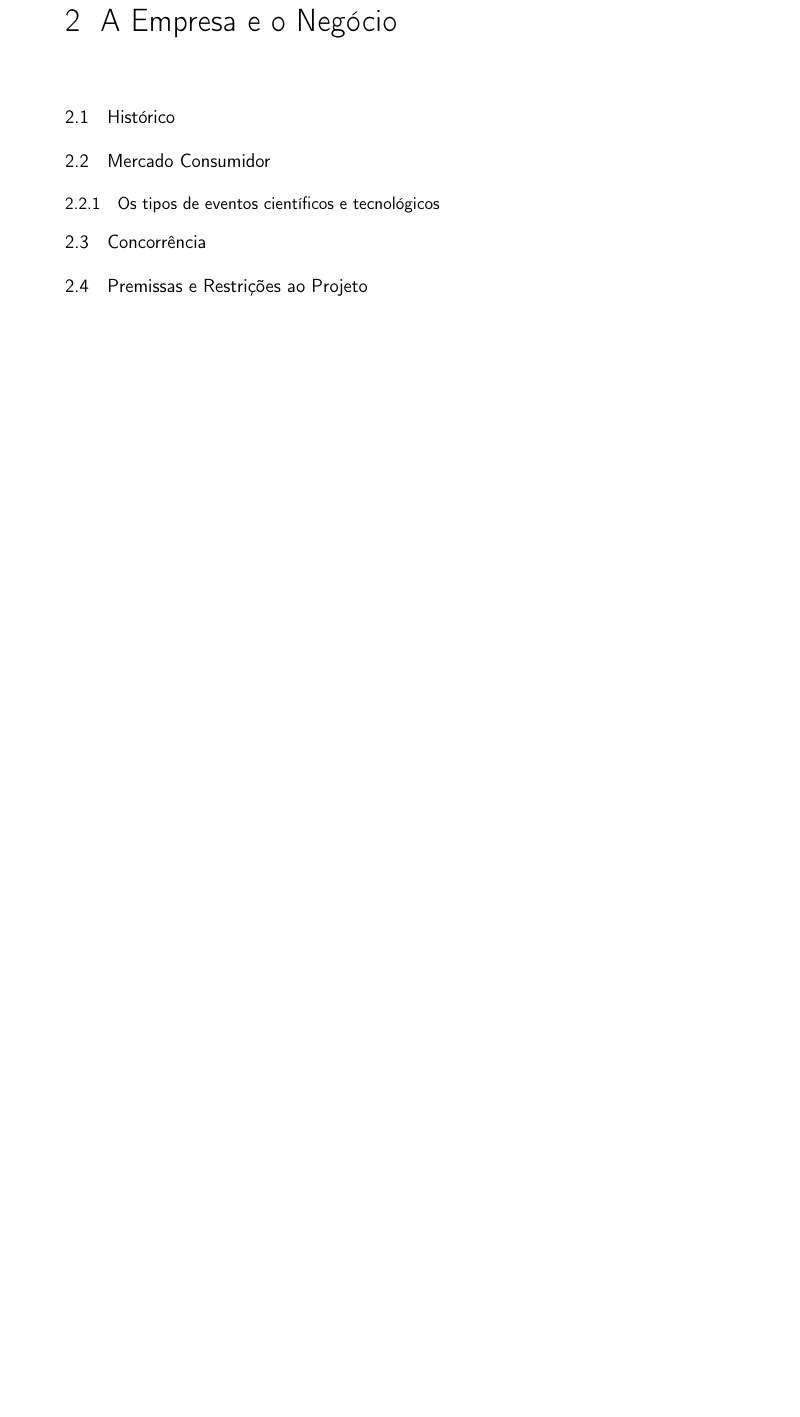
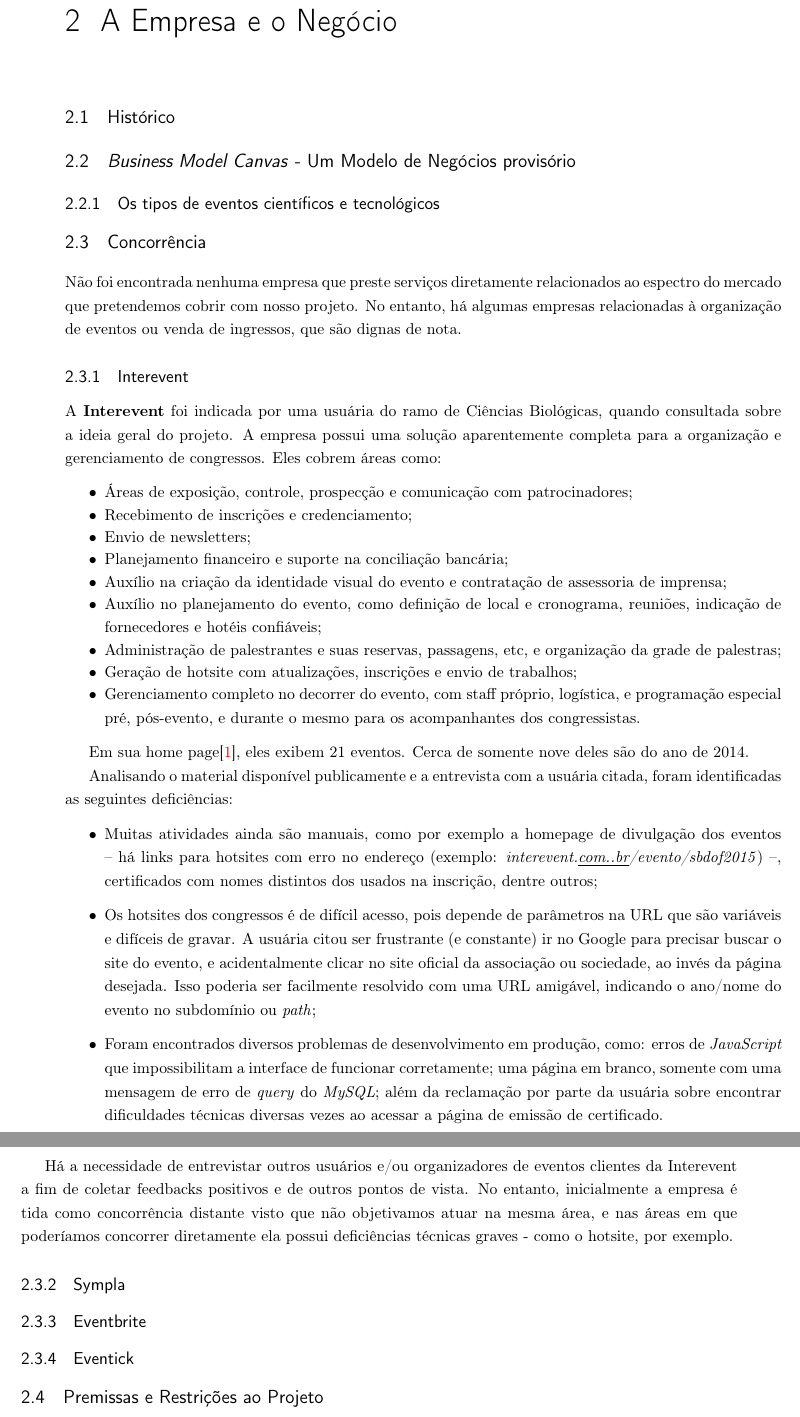
Before and after one commit to konato-events/projeto, a LaTeX thesis (projeto.tex): part of page 8 of 16 before the commit and two parts of pages 8 and 9 of 16 after it, the two joined at a grey line, cut so that both start at the same text, the shorter picture padded with empty space. Compiled offline with pdfLaTeX.

Commit message:
Inclusao de informacoes relacionadas a Interevent, baseadas em analise do site e entrevista com congressista. refs #4

```diff
--- a/projeto.tex
+++ b/projeto.tex
@@ -28,7 +28,7 @@
 	Rio de Janeiro, RJ\\
 	\texttt{igorsantos07+conf@gmail.com}
 }
-\title{Projeto~de~TCC\\BitCongresso}
+\title{Projeto~de~TCC\\TheConf}
 
 \makeindex
 \begin{document}
@@ -93,16 +93,53 @@ Handy	& The	& 				& \\
 \section{Histórico}
 
 %%%%%%%%%%%%%%%%%%%%%%%%%%%%%%%%%%%%%%%%%%%%%%%%%%%%%%%%%%%%%%%%%%%%%%%%%%%%%%%%%%%%%%%%%
-\section{Mercado Consumidor}
+\section{\emph{Business Model Canvas} - Um Modelo de Negócios provisório}
+% Explicar porque o BMC é uma boa estratégia para o projeto/empresa
 
-\subsection{Os tipos de eventos científicos e tecnológicos} \label{sec:eventos}
+% detalhar em subseções cada um dos nove pontos do BMC
+
+\subsection{Os tipos de eventos científicos e tecnológicos} \label{sec:eventos} % injetar isso em algum ponto do BMC
 
 %%%%%%%%%%%%%%%%%%%%%%%%%%%%%%%%%%%%%%%%%%%%%%%%%%%%%%%%%%%%%%%%%%%%%%%%%%%%%%%%%%%%%%%%%
 \section{Concorrência}
+Não foi encontrada nenhuma empresa que preste serviços diretamente relacionados ao espectro do mercado que pretendemos cobrir com nosso projeto. No entanto, há algumas empresas relacionadas à organização de eventos ou venda de ingressos, que são dignas de nota.
+
+\subsection{Interevent}
+A \textbf{Interevent} foi indicada por uma usuária do ramo de Ciências Biológicas, quando consultada sobre a ideia geral do projeto.
+A empresa possui uma solução aparentemente completa para a organização e gerenciamento de congressos. Eles cobrem áreas como:
+\begin{itemize}[itemsep=-1ex]
+	\item Áreas de exposição, controle, prospecção e comunicação com patrocinadores;
+	\item Recebimento de inscrições e credenciamento;
+	\item Envio de newsletters;
+	\item Planejamento financeiro e suporte na conciliação bancária;
+	\item Auxílio na criação da identidade visual do evento e contratação de assessoria de imprensa;
+	\item Auxílio no planejamento do evento, como definição de local e cronograma, reuniões, indicação de fornecedores e hotéis confiáveis;
+	\item Administração de palestrantes e suas reservas, passagens, etc, e organização da grade de palestras;
+	\item Geração de hotsite com atualizações, inscrições e envio de trabalhos;
+	\item Gerenciamento completo no decorrer do evento, com staff próprio, logística, e programação especial pré, pós-evento, e durante o mesmo para os acompanhantes dos congressistas.
+\end{itemize}
+
+Em sua home page\cite{interevent}, eles exibem 21 eventos. Cerca de somente nove deles são do ano de 2014.
+
+Analisando o material disponível publicamente e a entrevista com a usuária citada, foram identificadas as seguintes deficiências:
+\begin{itemize}
+	\item Muitas atividades ainda são manuais, como por exemplo a homepage de divulgação dos eventos -- há links para hotsites com erro no endereço (exemplo: \emph{interevent.\underline{com..br}/evento/sbdof2015}) --, certificados com nomes distintos dos usados na inscrição, dentre outros;
+	\item Os hotsites dos congressos é de difícil acesso, pois depende de parâmetros na URL que são variáveis e difíceis de gravar. A usuária citou ser frustrante (e constante) ir no Google para precisar buscar o site do evento, e acidentalmente clicar no site oficial da associação ou sociedade, ao invés da página desejada. Isso poderia ser facilmente resolvido com uma URL amigável, indicando o ano/nome do evento no subdomínio ou \emph{path};
+	\item Foram encontrados diversos problemas de desenvolvimento em produção, como: erros de \emph{JavaScript} que impossibilitam a interface de funcionar corretamente; uma página em branco, somente com uma mensagem de erro de \emph{query} do \emph{MySQL}; além da reclamação por parte da usuária sobre encontrar dificuldades técnicas diversas vezes ao acessar a página de emissão de certificado.
+\end{itemize}
+
+Há a necessidade de entrevistar outros usuários e/ou organizadores de eventos clientes da Interevent a fim de coletar feedbacks positivos e de outros pontos de vista. No entanto, inicialmente a empresa é tida como concorrência distante visto que não objetivamos atuar na mesma área, e nas áreas em que poderíamos concorrer diretamente ela possui deficiências técnicas graves - como o hotsite, por exemplo.
+
+\subsection{Sympla}
+
+\subsection{Eventbrite}
+
+\subsection{Eventick}
+
 
 %%%%%%%%%%%%%%%%%%%%%%%%%%%%%%%%%%%%%%%%%%%%%%%%%%%%%%%%%%%%%%%%%%%%%%%%%%%%%%%%%%%%%%%%%
 \section{Premissas e Restrições ao Projeto}
-% Acredito que aqui vai ser preciso falar das pesquisas que vamos rodar pra avaliar todas as hipoteses, e quais sao elas e como as pesquisas ajudariam a valida-las
+% Acredito que aqui vai ser preciso falar das pesquisas que vamos rodar pra avaliar todas as hipoteses, e quais sao elas e como as pesquisas ajudariam a valida-las. Talvez isso seja encaixável no BMC também por causa da necessidade de descrever as hipóteses e os testes sobre ele
 
 %%%%%%%%%%%%%%%%%%%%%%%%%%%%%%%%%%%%%%%%%%%%%%%%%%%%%%%%%%%%%%%%%%%%%%%%%%%%%%%%%%%%%%%%%
 \chapter{Os Sistemas Atuais}
```
Also changed, not shown: projeto.bib (+9 -0 lines), projeto.pdf, projeto.tex (19 more changed lines).
